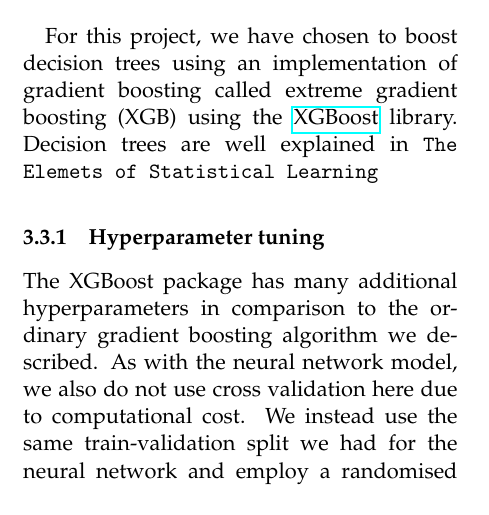
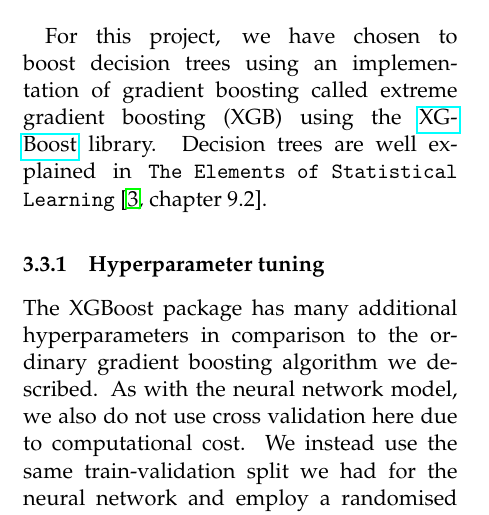
Before and after one commit to liseanh/FYS-STK4155-project3, a LaTeX paper (doc/report_3.tex): part of one column of page 5 of 11, cut so that both start at the same text. Compiled offline with pdfLaTeX.

Commit message:
Directly referenced hastie

```diff
--- a/doc/report_3.tex
+++ b/doc/report_3.tex
@@ -270,7 +270,7 @@ The gradient boosting algorithm goes as follows: \cite{RiccardoGB}
 For this project, we have chosen to boost decision trees using an implementation
 of gradient boosting called extreme gradient boosting (XGB) using the
 \href{https://github.com/dmlc/xgboost}{XGBoost} library. Decision trees are
-well explained in \texttt{The Elemets of Statistical Learning}%\citep{p.305}{hastie}
+well explained in \texttt{The Elements of Statistical Learning} \cite[chapter 9.2]{hastie}.
 
 \subsubsection{Hyperparameter tuning}
 The XGBoost package has many additional hyperparameters in comparison to the
```
